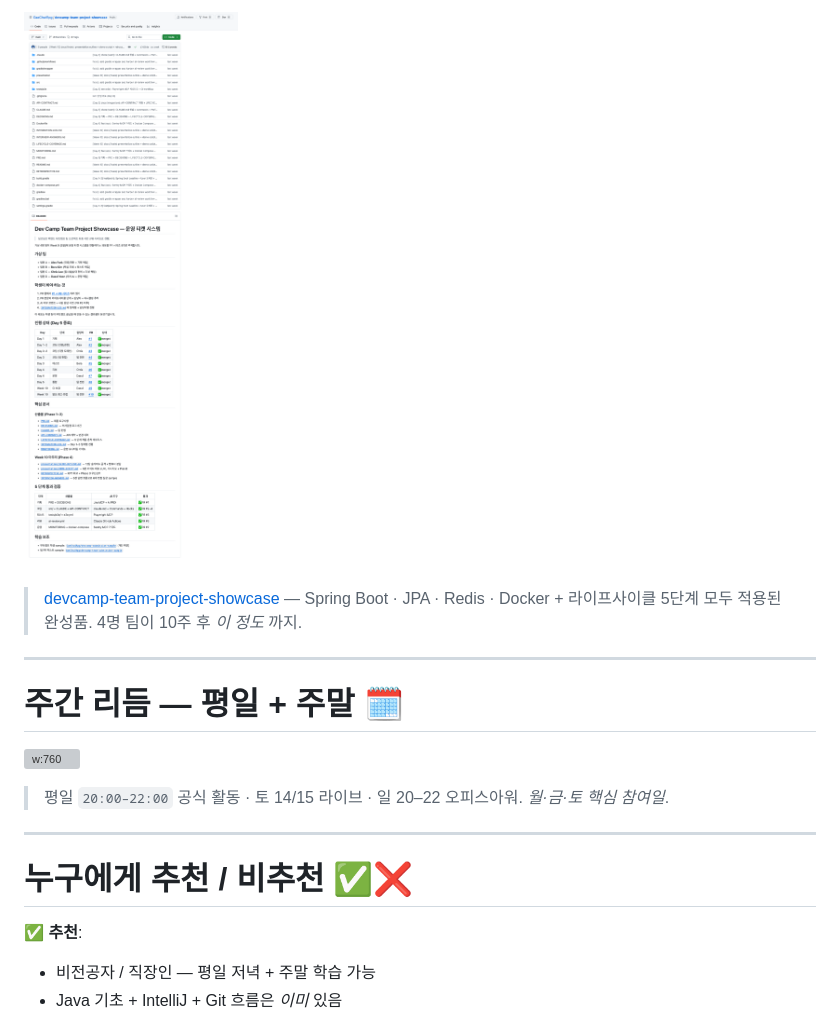
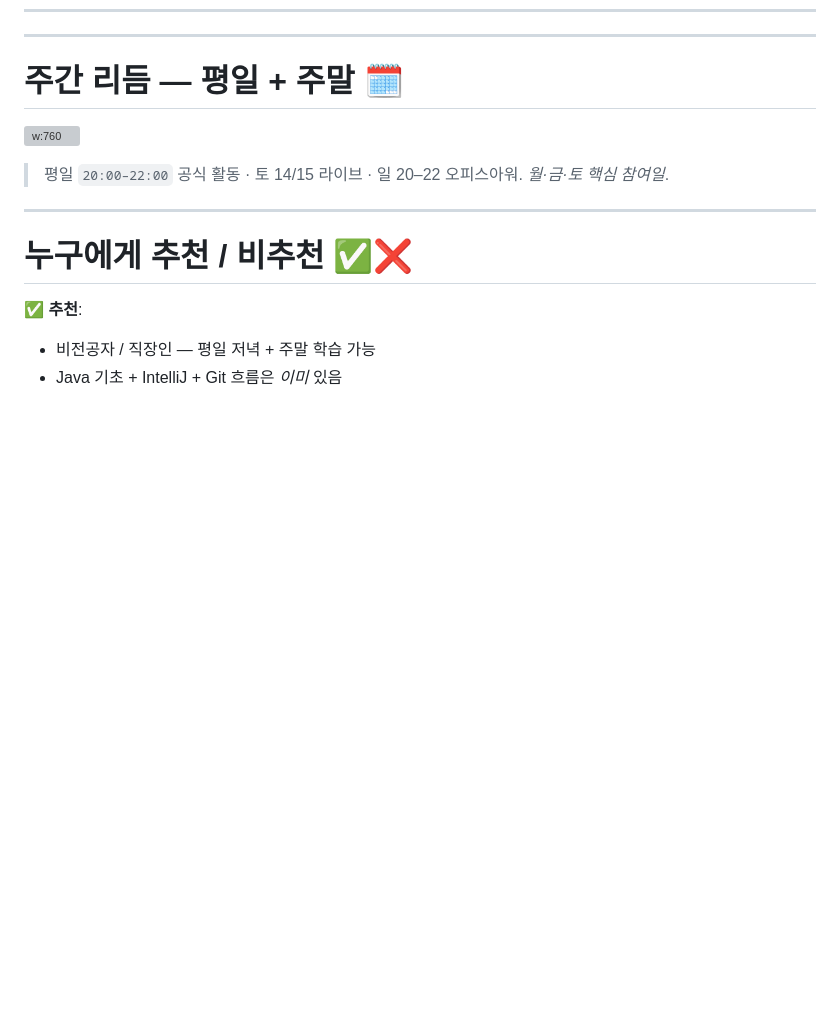
Before and after one commit to GaeChwiRpg/devcamp-slides, a Markdown page: marketing/info-session-20260517.md, the part around one of its changes. Rendered like a GitHub page; pictures changed too: theme/assets/marketing/github-showcase.png; blank space fills up the shorter version; grey boxes are pictures that could not be loaded.

```diff
--- a/marketing/info-session-20260517.md
+++ b/marketing/info-session-20260517.md
@@ -127,7 +129,4 @@ description: 2026-05-17 (토) 설명회 발표 자료. 시장의 현실 / 우리
 
-![w:760](../theme/assets/marketing/github-showcase.png)
-
-> [devcamp-team-project-showcase](https://github.com/GaeChwiRpg/devcamp-team-project-showcase) — Spring Boot · JPA · Redis · Docker + 라이프사이클 5단계 모두 적용된 완성품. 4명 팀이 10주 후 _이 정도_ 까지.
 
 ---
 
```
Also changed, not shown: other parts of marketing/info-session-20260517.md (+3 -1 lines), 1 other file.
